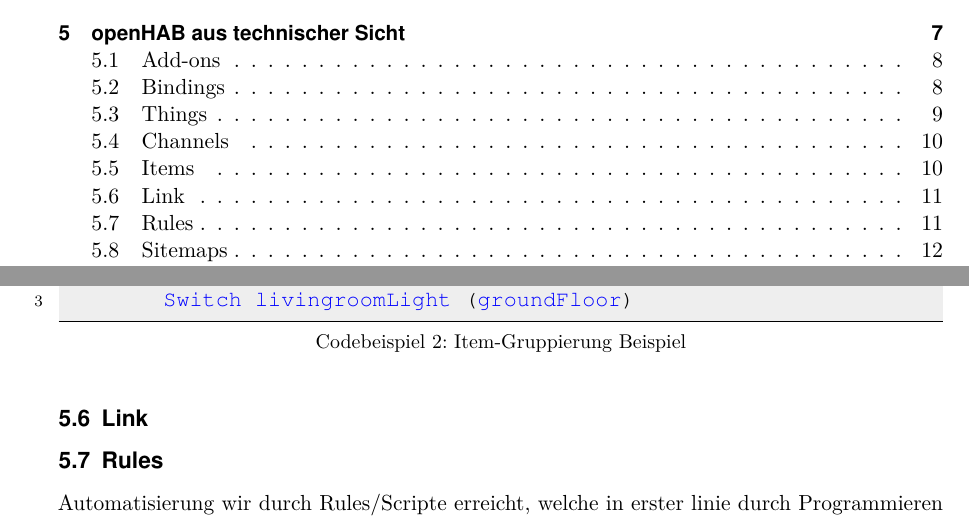
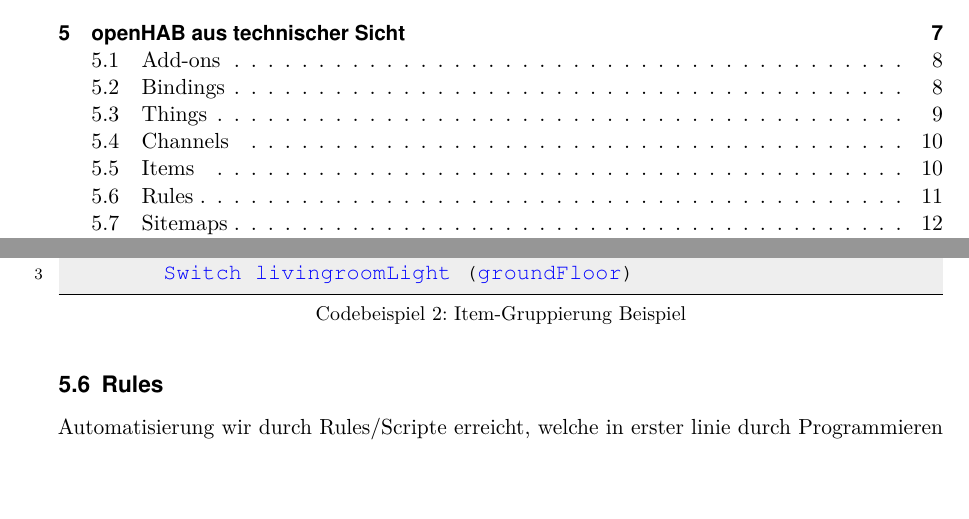
Before and after one commit to LukasKiederle/seminar-sa-ws19-20, a LaTeX thesis (vorlage-seminararbeiten-tex/thesis.tex, which reads vorlage-seminararbeiten-tex/chapters.tex): two parts of pages 3 and 11 of 19, joined at a grey line, cut so that both start at the same text, the shorter picture padded with empty space. Compiled offline with pdfLaTeX; a missing bibliography style is replaced by a similar one.

Commit message:
txs auto checkin

```diff
--- a/vorlage-seminararbeiten-tex/chapters.tex
+++ b/vorlage-seminararbeiten-tex/chapters.tex
@@ -233,7 +233,6 @@
 	Switch livingroomLight (groundFloor)
 \end{lstlisting}
 
-\subsection{Link}
 
 \subsection{Rules}
 Automatisierung wir durch Rules/Scripte erreicht, welche in erster linie durch Programmieren erzeugt werden. Um Regeln zu erzeugen, wird eine einfache wenn/dann-Struktur verwendet. Diese Regeln können auf verschiedene Bedingungen "lauschen". So können die Trigger von Items, Member of, Time, System oder Things stammen. Genauer kann die Bedingung noch durch eine verschiedene Formen eingeschränkt werden wie z.B. received command [<command>],  received update [<state>] oder changed [from <state>] [to <state>] usw.
```
